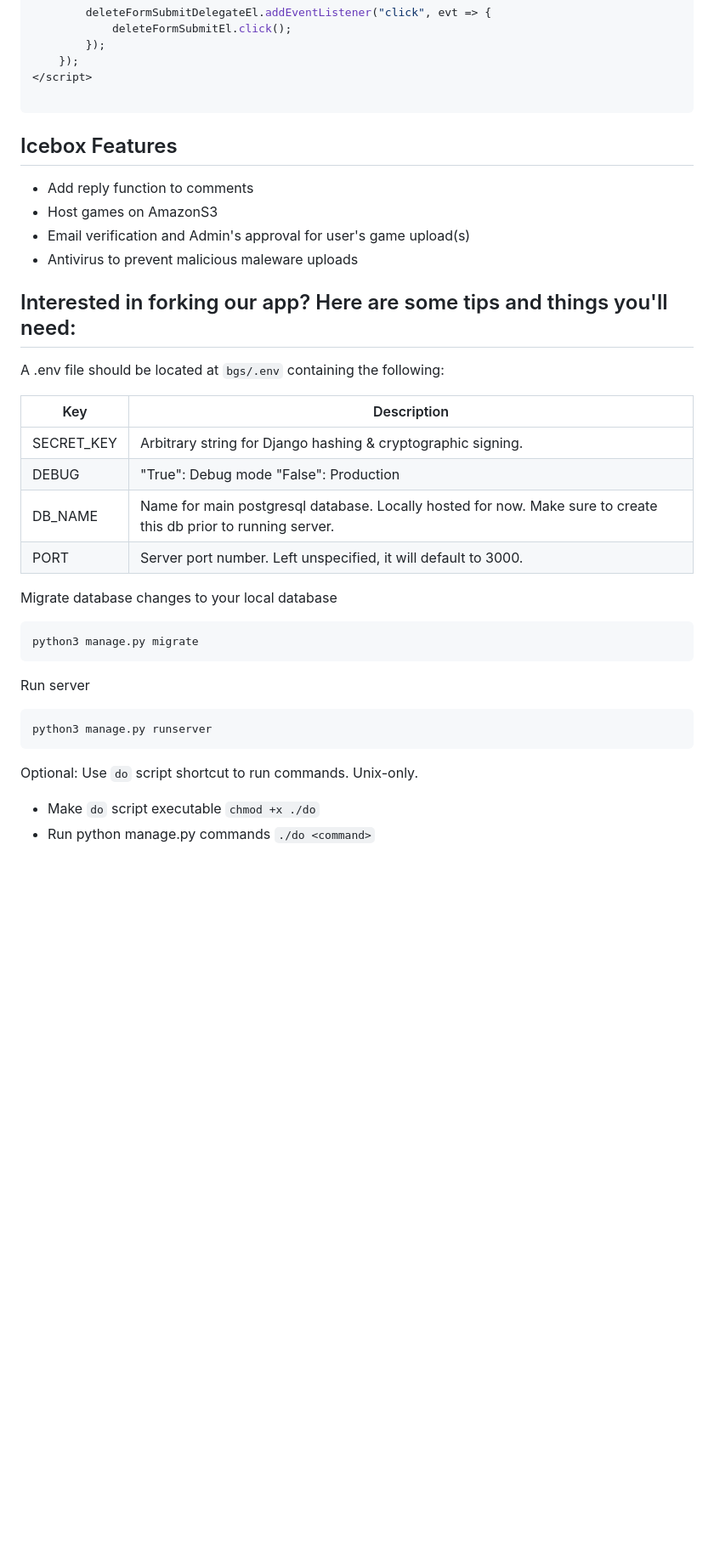
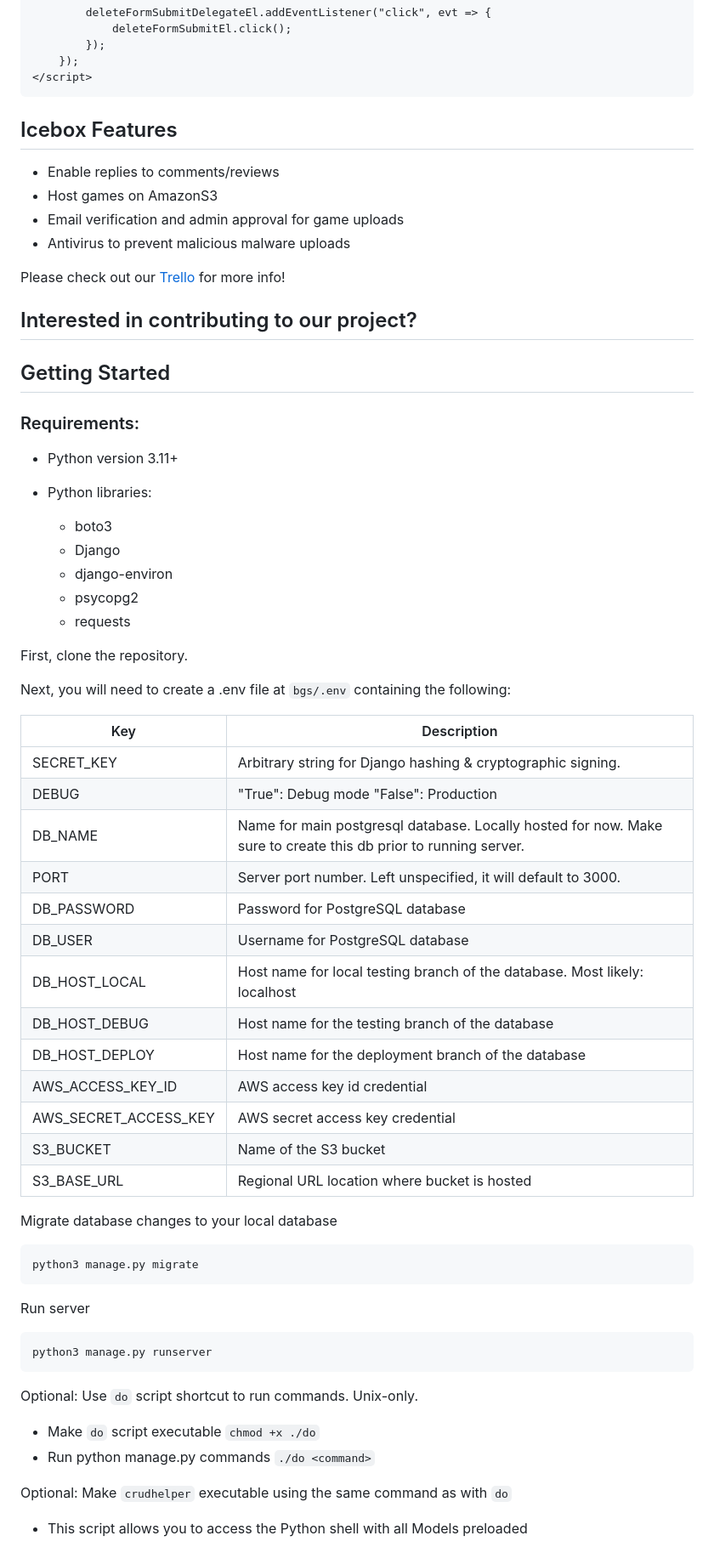
Before and after one commit to tadashibashi/bgs, a Markdown page: README.md, the part around the change printed below. Shown: that part at 85% size. Rendered like a GitHub page; blank space fills up the shorter version.

````diff
--- a/README.md
+++ b/README.md
@@ -102,28 +91,54 @@ How it started: [Wireframe](https://whimsical.com/brokeman-s-wireframe-EQUcPbkTJ
         });
     });
 </script>
-
 ```
 
 ## Icebox Features
 
-- Add reply function to comments
+- Enable replies to comments/reviews
 - Host games on AmazonS3
-- Email verification and  Admin's approval for user's game upload(s)
-- Antivirus to prevent malicious maleware uploads
+- Email verification and admin approval for game uploads
+- Antivirus to prevent malicious malware uploads
 
 
-## Interested in forking our app? Here are some tips and things you'll need:
+Please check out our [Trello](https://trello.com/b/N7TDLKGa/brokemans-game-station) for more info!
 
-A .env file should be located at `bgs/.env` containing
-the following:
 
-| Key        | Description                                                                                                     |
-|------------|-----------------------------------------------------------------------------------------------------------------|
-| SECRET_KEY | Arbitrary string for Django hashing & cryptographic signing.                                                    |
-| DEBUG      | "True": Debug mode "False": Production                                                                          |
-| DB_NAME    | Name for main postgresql database. Locally hosted for now. Make sure to create this db prior to running server. |
-| PORT       | Server port number. Left unspecified, it will default to 3000.                                                  |
+## Interested in contributing to our project?
+
+## Getting Started
+
+### Requirements:
+
+- Python version 3.11+
+
+- Python libraries:
+  - boto3
+  - Django
+  - django-environ
+  - psycopg2
+  - requests
+
+
+First, clone the repository.
+
+Next, you will need to create a .env file at `bgs/.env` containing the following:
+
+| Key                   | Description                                                                                                     |
+|-----------------------|-----------------------------------------------------------------------------------------------------------------|
+| SECRET_KEY            | Arbitrary string for Django hashing & cryptographic signing.                                                    |
+| DEBUG                 | "True": Debug mode "False": Production                                                                          |
+| DB_NAME               | Name for main postgresql database. Locally hosted for now. Make sure to create this db prior to running server. |
+| PORT                  | Server port number. Left unspecified, it will default to 3000.                                                  |
+| DB_PASSWORD           | Password for PostgreSQL database                                                                                |
+| DB_USER               | Username for PostgreSQL database                                                                                |
+| DB_HOST_LOCAL         | Host name for local testing branch of the database. Most likely: localhost                                      |
+| DB_HOST_DEBUG         | Host name for the testing branch of the database                                                                |
+| DB_HOST_DEPLOY        | Host name for the deployment branch of the database                                                             |
+| AWS_ACCESS_KEY_ID     | AWS access key id credential                                                                                    |
+| AWS_SECRET_ACCESS_KEY | AWS secret access key credential                                                                                |
+| S3_BUCKET             | Name of the S3 bucket                                                                                           |
+| S3_BASE_URL           | Regional URL location where bucket is hosted                                                                    |
 
 Migrate database changes to your local database
 ```shell
@@ -138,3 +153,6 @@ python3 manage.py runserver
 Optional: Use `do` script shortcut to run commands. Unix-only.
 - Make `do` script executable `chmod +x ./do`
 - Run python manage.py commands `./do <command>`
+
+Optional: Make `crudhelper` executable using the same command as with `do`
+- This script allows you to access the Python shell with all Models preloaded
````
Also changed, not shown: other parts of README.md (+17 -28 lines), readme/bgs-colormode.png (added), readme/bgs-early-wireframe.png (added), readme/bgs-searchbar-nogames.png (deleted), 1 other file.
